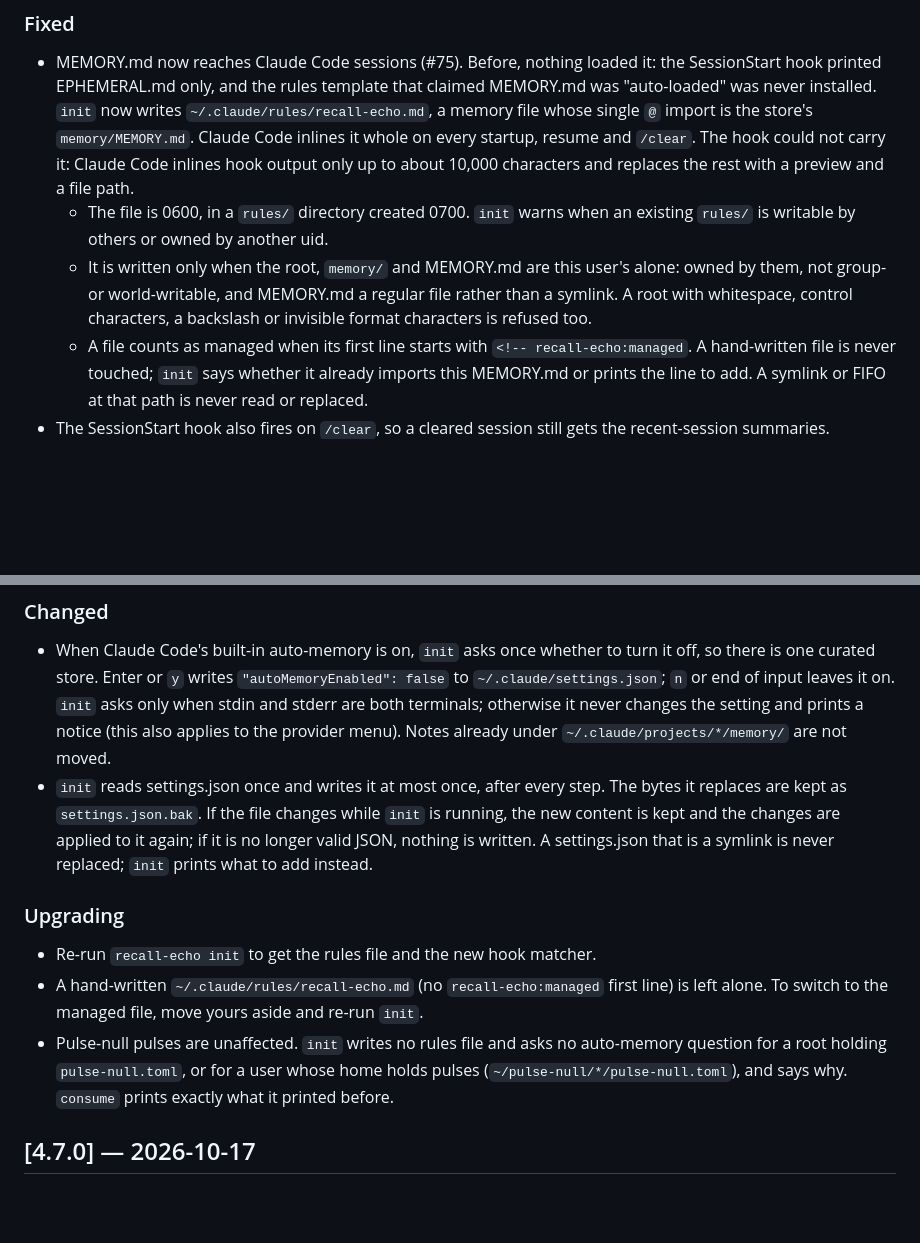
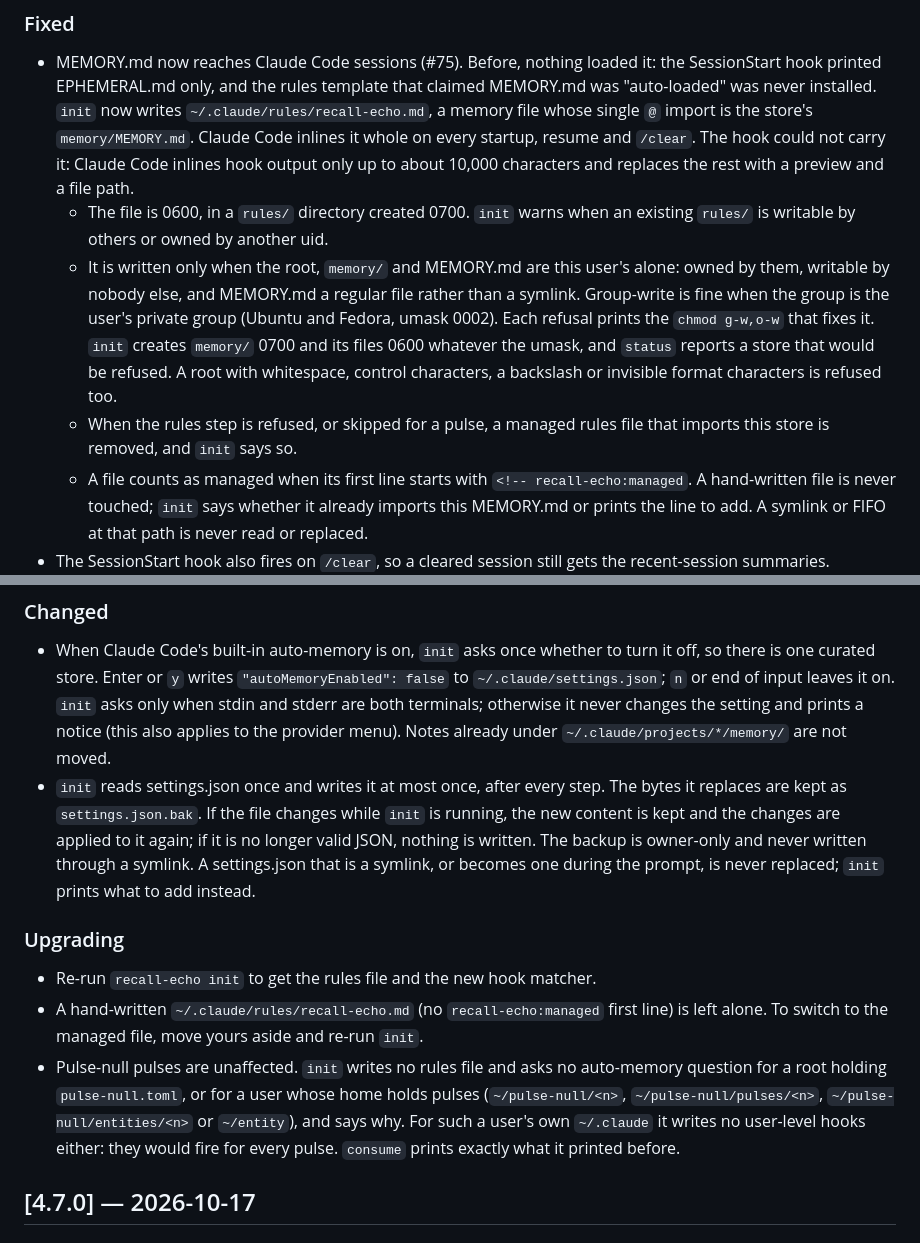
Before and after one commit to dnacenta/recall-echo, a Markdown page: CHANGELOG.md, 2 parts joined by grey strips. Drawn GitHub-style; blank space fills up the shorter version.

Commit message:
fix(RE-75): audit — docs and 4.8.0 CHANGELOG for the round-2 fixes
Refs: #75

```diff
--- a/CHANGELOG.md
+++ b/CHANGELOG.md
@@ -18,9 +18,15 @@ changes a user has to know about before upgrading.
   - The file is 0600, in a `rules/` directory created 0700. `init` warns
     when an existing `rules/` is writable by others or owned by another uid.
   - It is written only when the root, `memory/` and MEMORY.md are this
-    user's alone: owned by them, not group- or world-writable, and MEMORY.md
-    a regular file rather than a symlink. A root with whitespace, control
-    characters, a backslash or invisible format characters is refused too.
+    user's alone: owned by them, writable by nobody else, and MEMORY.md a
+    regular file rather than a symlink. Group-write is fine when the group is
+    the user's private group (Ubuntu and Fedora, umask 0002). Each refusal
+    prints the `chmod g-w,o-w` that fixes it. `init` creates `memory/` 0700
+    and its files 0600 whatever the umask, and `status` reports a store that
+    would be refused. A root with whitespace, control characters, a backslash
+    or invisible format characters is refused too.
+  - When the rules step is refused, or skipped for a pulse, a managed rules
+    file that imports this store is removed, and `init` says so.
   - A file counts as managed when its first line starts with
     `<!-- recall-echo:managed`. A hand-written file is never touched; `init`
     says whether it already imports this MEMORY.md or prints the line to add.
@@ -55,8 +61,9 @@ changes a user has to know about before upgrading.
   step. The bytes it replaces are kept as `settings.json.bak`. If the file
   changes while `init` is running, the new content is kept and the changes
   are applied to it again; if it is no longer valid JSON, nothing is written.
-  A settings.json that is a symlink is never replaced; `init` prints what to
-  add instead.
+  The backup is owner-only and never written through a symlink. A
+  settings.json that is a symlink, or becomes one during the prompt, is never
+  replaced; `init` prints what to add instead.
 
 ### Upgrading
 
@@ -66,8 +73,10 @@ changes a user has to know about before upgrading.
   file, move yours aside and re-run `init`.
 - Pulse-null pulses are unaffected. `init` writes no rules file and asks no
   auto-memory question for a root holding `pulse-null.toml`, or for a user
-  whose home holds pulses (`~/pulse-null/*/pulse-null.toml`), and says why.
-  `consume` prints exactly what it printed before.
+  whose home holds pulses (`~/pulse-null/<n>`, `~/pulse-null/pulses/<n>`,
+  `~/pulse-null/entities/<n>` or `~/entity`), and says why. For such a user's
+  own `~/.claude` it writes no user-level hooks either: they would fire for
+  every pulse. `consume` prints exactly what it printed before.
 
 ## [4.7.0] — 2026-10-17
 
```
Also changed, not shown: docs/commands.md (+5 -3 lines), docs/internals.md (+7 -4 lines).
